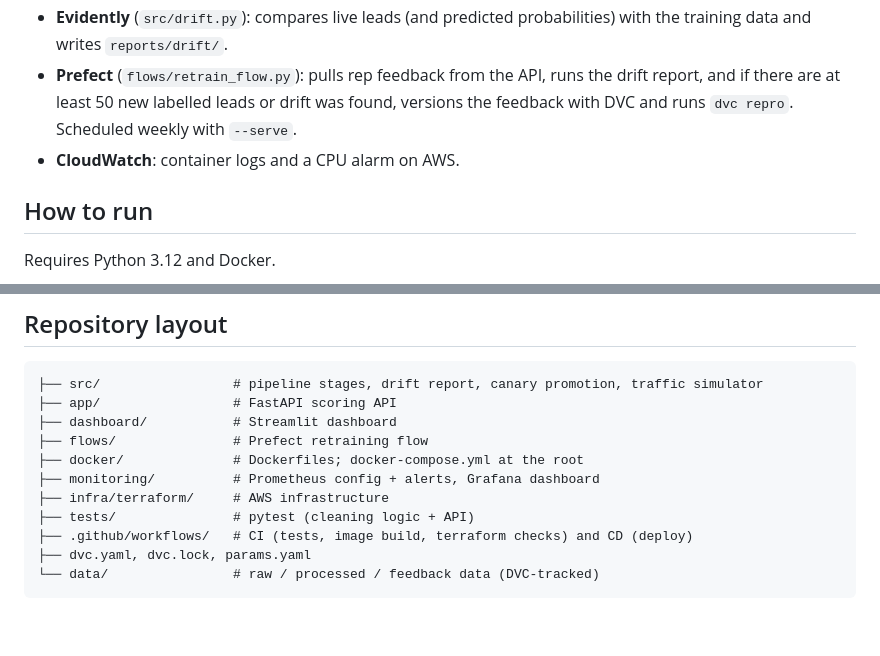
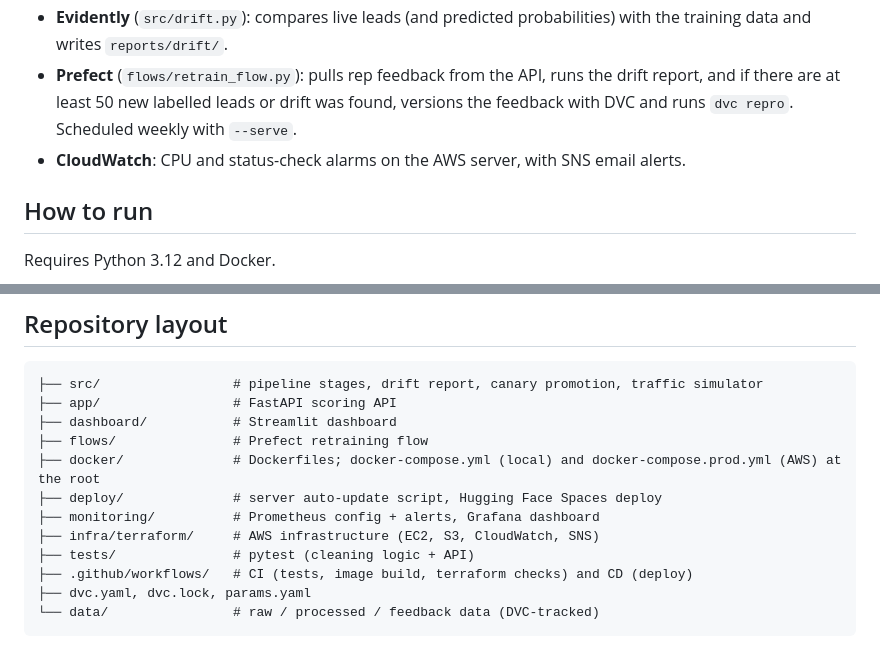
Before and after one commit to taha-nu/leadiq, a Markdown page: README.md, 2 parts joined by grey strips. GitHub-like rendering; blank space fills up the shorter version.

```diff
--- a/README.md
+++ b/README.md
@@ -61,7 +61,7 @@ All settings live in `params.yaml`; changing one and running `dvc repro` reruns
 - **Prometheus + Grafana** (`monitoring/`): request rate, p95 latency, error rate, leads by band, champion vs canary traffic, feedback rate. Alert rules: API down, error rate > 5%, p95 latency > 1 s, more than 80% Cold leads.
 - **Evidently** (`src/drift.py`): compares live leads (and predicted probabilities) with the training data and writes `reports/drift/`.
 - **Prefect** (`flows/retrain_flow.py`): pulls rep feedback from the API, runs the drift report, and if there are at least 50 new labelled leads or drift was found, versions the feedback with DVC and runs `dvc repro`. Scheduled weekly with `--serve`.
-- **CloudWatch**: container logs and a CPU alarm on AWS.
+- **CloudWatch**: CPU and status-check alarms on the AWS server, with SNS email alerts.
 
 ## How to run
 
@@ -127,9 +145,10 @@ Top drivers of conversion (SHAP):
 ├── app/                 # FastAPI scoring API
 ├── dashboard/           # Streamlit dashboard
 ├── flows/               # Prefect retraining flow
-├── docker/              # Dockerfiles; docker-compose.yml at the root
+├── docker/              # Dockerfiles; docker-compose.yml (local) and docker-compose.prod.yml (AWS) at the root
+├── deploy/              # server auto-update script, Hugging Face Spaces deploy
 ├── monitoring/          # Prometheus config + alerts, Grafana dashboard
-├── infra/terraform/     # AWS infrastructure
+├── infra/terraform/     # AWS infrastructure (EC2, S3, CloudWatch, SNS)
 ├── tests/               # pytest (cleaning logic + API)
 ├── .github/workflows/   # CI (tests, image build, terraform checks) and CD (deploy)
 ├── dvc.yaml, dvc.lock, params.yaml
```
Also changed, not shown: other parts of README.md (+27 -9 lines), docs/architecture.png, 13 other files.
